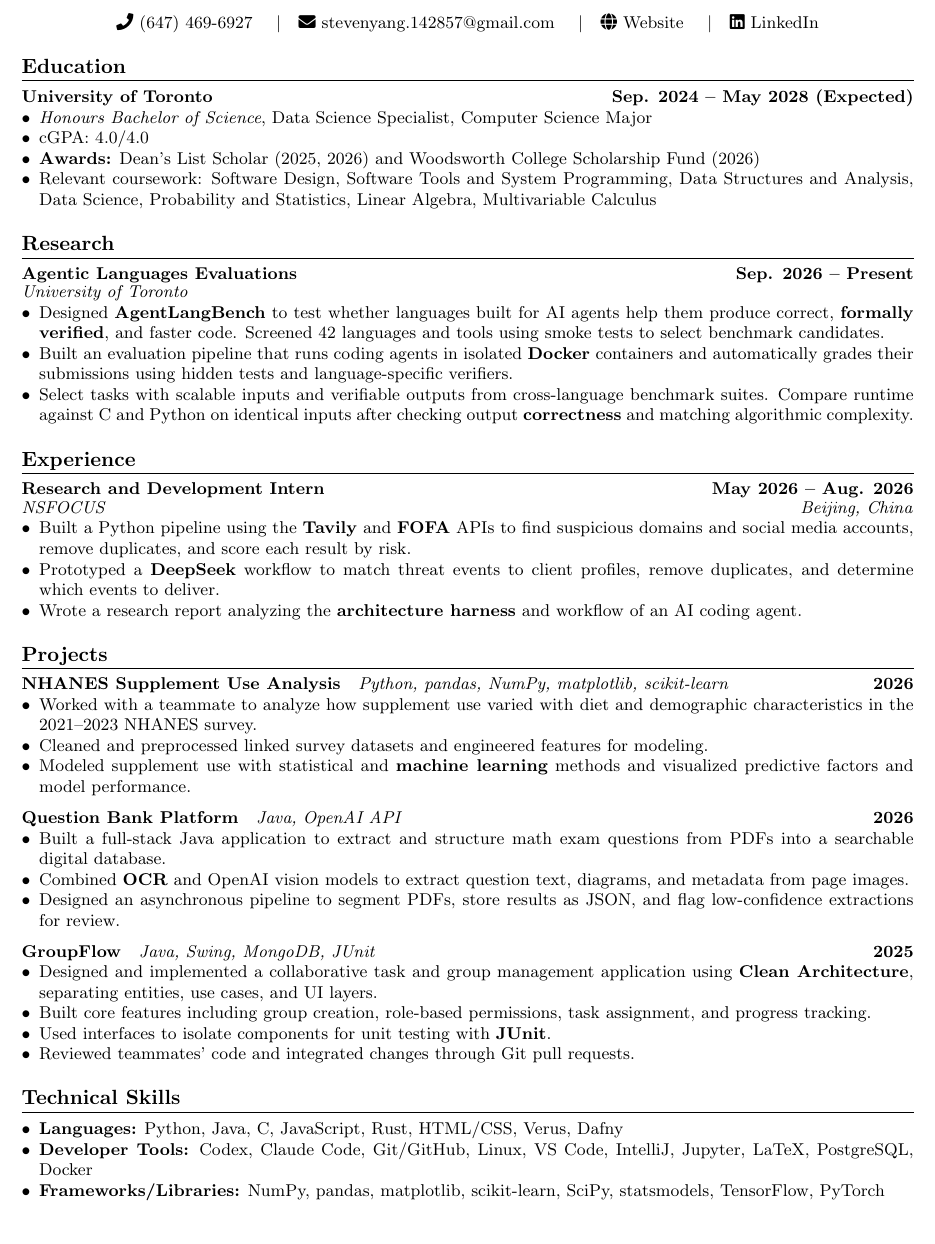
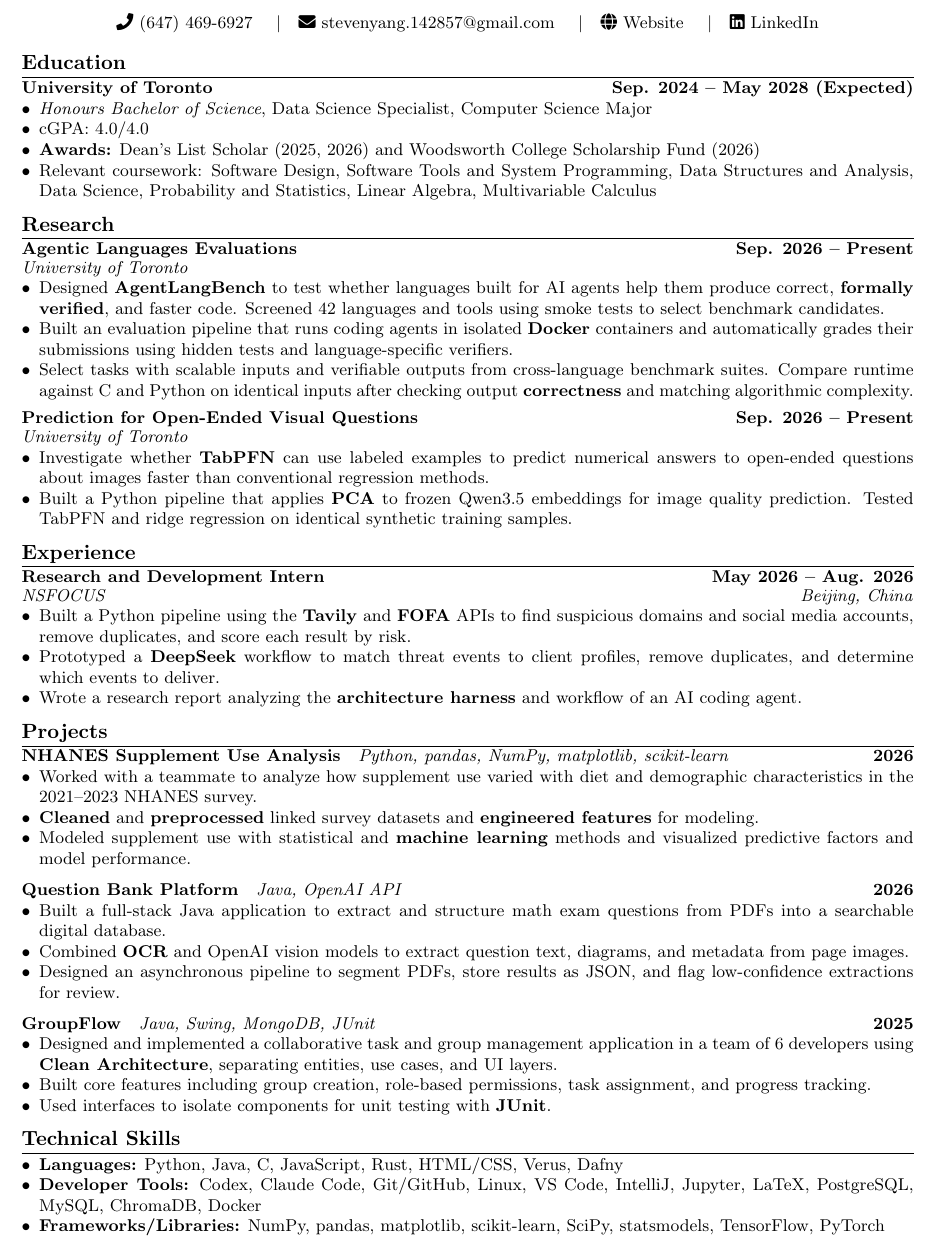
Before and after one commit to Sytion06/Sytion06.github.io, a LaTeX CV (assets/resume/Steven_Yang_Resume.tex): part of the page, cut so that both start at the same text. Compiled offline with pdfLaTeX.

Commit message:
Modified resume

```diff
--- a/assets/resume/Steven_Yang_Resume.tex
+++ b/assets/resume/Steven_Yang_Resume.tex
@@ -27,7 +27,7 @@
 
 % Section formatting + MORE SPACE
 \titleformat{\section}{\bfseries\large}{}{0pt}{}[\titlerule]
-\titlespacing*{\section}{0pt}{12pt}{5pt}
+\titlespacing*{\section}{0pt}{6pt}{2pt}
 
 % Helpers
 \newcommand{\contactsep}{\hspace{10pt}\textbar\hspace{10pt}}
@@ -70,6 +70,14 @@
   \item Select tasks with scalable inputs and verifiable outputs from cross-language benchmark suites. Compare runtime against C and Python on identical inputs after checking output \textbf{correctness} and matching algorithmic complexity.
 \end{itemize}
 
+\vspace{4pt}
+\experienceline{Prediction for Open-Ended Visual Questions}{Sep. 2026 -- Present}\\[-1pt]
+\orgline{University of Toronto}{}
+\begin{itemize}
+  \item Investigate whether \textbf{TabPFN} can use labeled examples to predict numerical answers to open-ended questions about images faster than conventional regression methods.
+  \item Built a Python pipeline that applies \textbf{PCA} to frozen Qwen3.5 embeddings for image quality prediction. Tested TabPFN and ridge regression on identical synthetic training samples.
+\end{itemize}
+
 % ===== Experience =====
 \section*{Experience}
 
@@ -87,7 +95,7 @@
 \projectline{NHANES Supplement Use Analysis}{Python, pandas, NumPy, matplotlib, scikit-learn}{2026}
 \begin{itemize}
   \item Worked with a teammate to analyze how supplement use varied with diet and demographic characteristics in the 2021--2023 NHANES survey.
-  \item Cleaned and preprocessed linked survey datasets and engineered features for modeling.
+  \item \textbf{Cleaned} and \textbf{preprocessed} linked survey datasets and \textbf{engineered features} for modeling.
   \item Modeled supplement use with statistical and \textbf{machine learning} methods and visualized predictive factors and model performance.
 \end{itemize}
 
@@ -104,17 +112,16 @@
 
 \projectline{GroupFlow}{Java, Swing, MongoDB, JUnit}{2025}
 \begin{itemize}
-  \item Designed and implemented a collaborative task and group management application using \textbf{Clean Architecture}, separating entities, use cases, and UI layers.
+  \item Designed and implemented a collaborative task and group management application in a team of 6 developers using \textbf{Clean Architecture}, separating entities, use cases, and UI layers.
   \item Built core features including group creation, role-based permissions, task assignment, and progress tracking.
   \item Used interfaces to isolate components for unit testing with \textbf{JUnit}.
-  \item Reviewed teammates' code and integrated changes through Git pull requests.
 \end{itemize}
 
 % ===== Technical Skills =====
 \section*{Technical Skills}
 \begin{itemize}
   \item \textbf{Languages:} Python, Java, C, JavaScript, Rust, HTML/CSS, Verus, Dafny
-  \item \textbf{Developer Tools:} Codex, Claude Code, Git/GitHub, Linux, VS Code, IntelliJ, Jupyter, LaTeX, PostgreSQL, Docker
+  \item \textbf{Developer Tools:} Codex, Claude Code, Git/GitHub, Linux, VS Code, IntelliJ, Jupyter, LaTeX, PostgreSQL, MySQL, ChromaDB, Docker
   \item \textbf{Frameworks/Libraries:} NumPy, pandas, matplotlib, scikit-learn, SciPy, statsmodels, TensorFlow, PyTorch
 \end{itemize}
 
```
Also changed, not shown: assets/resume/Steven_Yang_Resume.pdf.
